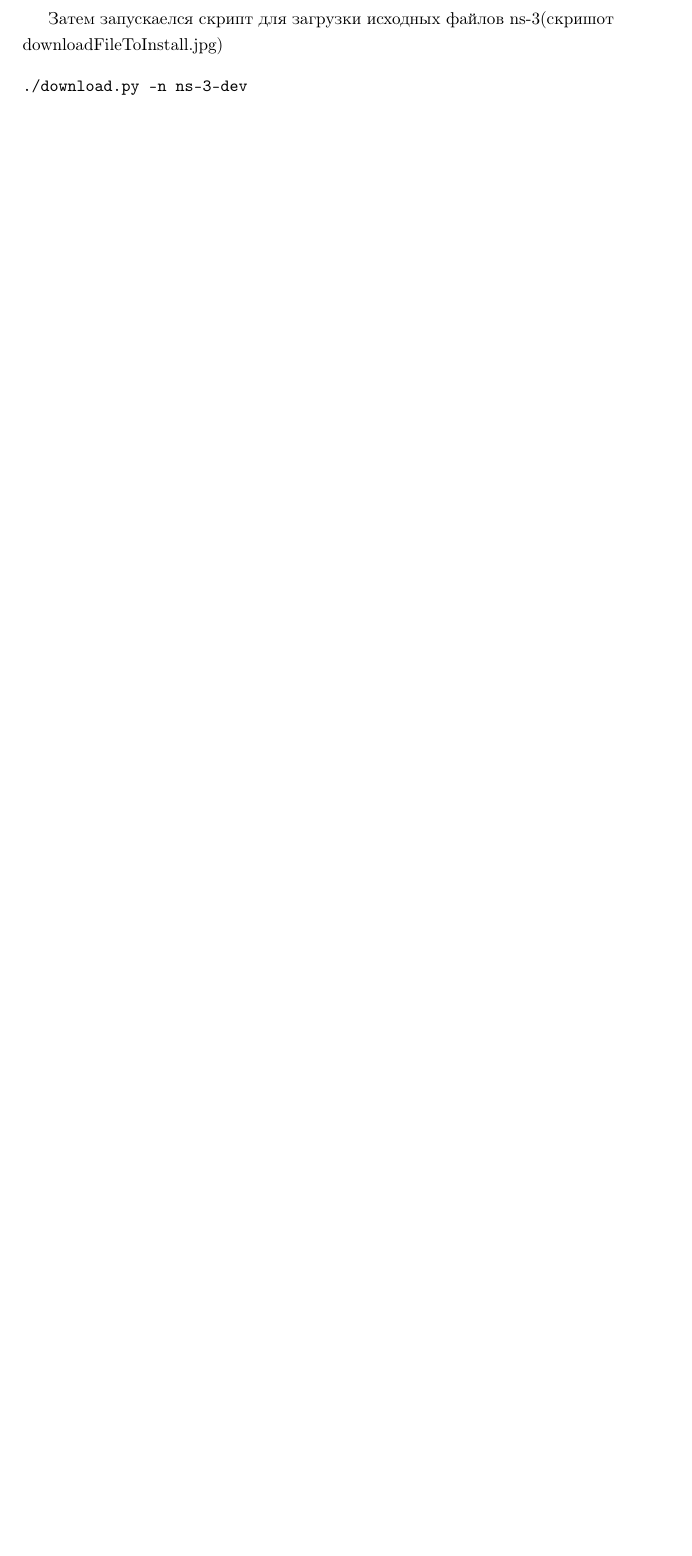
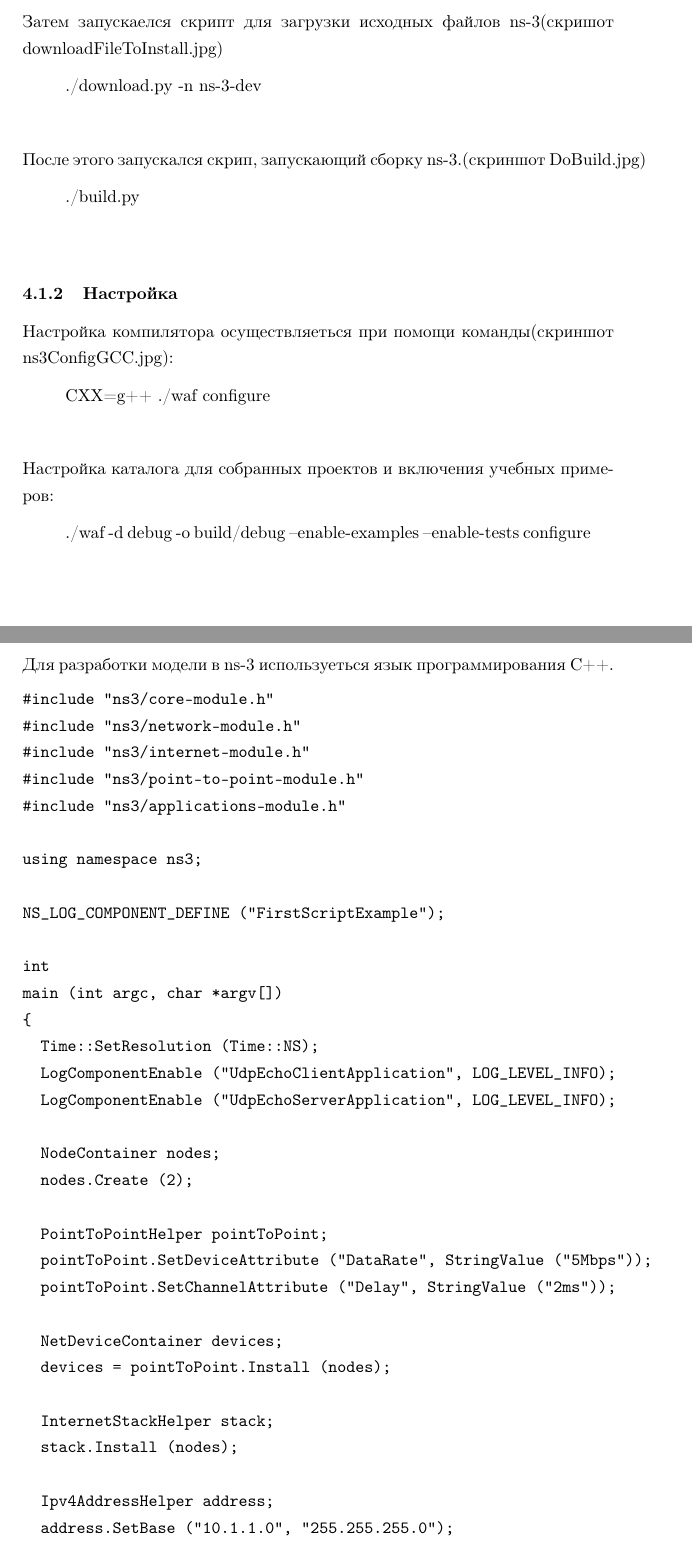
Before and after one commit to hamidr144/practice, a LaTeX document (document.tex): part of page 8 of 9 before the commit and two parts of pages 8 and 9 of 11 after it, the two joined at a grey line, cut so that both start at the same text, the shorter picture padded with empty space. The pictures show the PDF file document.pdf that the author committed with the source.

Commit message:
update document.tex

```diff
--- a/document.tex
+++ b/document.tex
@@ -241,11 +241,66 @@ GNU Compiler Collection(http://gcc.gnu.org/).
 
 Для начала нужно было было клонировать репозиторий, в котором размещались
 скрипты для скачивания и установки ns-3(скриншот downloadScripts.jpg).
-\begin{verbatim}
+\begin{quote}
 hg clone http://code.nsnam.org/ns-3-allinone
-\end{verbatim}
-
+\end{quote}
+\vspace{0.75cm}
 Затем запускаелся скрипт для загрузки исходных файлов ns-3(скришот
 downloadFileToInstall.jpg)
+\begin{quote}
+./download.py -n ns-3-dev
+\end{quote}
+\vspace{0.75cm}
+После этого запускался скрип, запускающий сборку ns-3.(скриншот DoBuild.jpg)
+\begin{quote}
+./build.py
+\end{quote}
+\vspace{0.75cm}
+\subsubsection{Настройка}
+Настройка компилятора осуществляеться при помощи команды(скриншот
+ns3ConfigGCC.jpg):
+\begin{quote}
+CXX=g++ ./waf configure
+\end{quote}
+\vspace{0.75cm}
+Настройка каталога для собранных проектов и включения учебных примеров:
+\begin{quote}
+./waf -d debug -o build/debug --enable-examples --enable-tests configure
+\end{quote}
+\vspace{0.75cm}
+
+\subsection{Разбор первого примера}
+Для разработки модели в ns-3 используеться язык программирования С++.
 \begin{verbatim}
-./download.py -n ns-3-dev
+#include "ns3/core-module.h"
+#include "ns3/network-module.h"
+#include "ns3/internet-module.h"
+#include "ns3/point-to-point-module.h"
+#include "ns3/applications-module.h"
+
+using namespace ns3;
+
+NS_LOG_COMPONENT_DEFINE ("FirstScriptExample");
+
+int
+main (int argc, char *argv[])
+{
+  Time::SetResolution (Time::NS);
+  LogComponentEnable ("UdpEchoClientApplication", LOG_LEVEL_INFO);
+  LogComponentEnable ("UdpEchoServerApplication", LOG_LEVEL_INFO);
+
+  NodeContainer nodes;
+  nodes.Create (2);
+
+  PointToPointHelper pointToPoint;
+  pointToPoint.SetDeviceAttribute ("DataRate", StringValue ("5Mbps"));
+  pointToPoint.SetChannelAttribute ("Delay", StringValue ("2ms"));
+
+  NetDeviceContainer devices;
+  devices = pointToPoint.Install (nodes);
+
+  InternetStackHelper stack;
+  stack.Install (nodes);
+
+  Ipv4AddressHelper address;
+  address.SetBase ("10.1.1.0", "255.255.255.0");
```
Also changed, not shown: document.pdf, Общий план зимней практики.pdf (added), document.tex (25 more changed lines), 1 other file.
